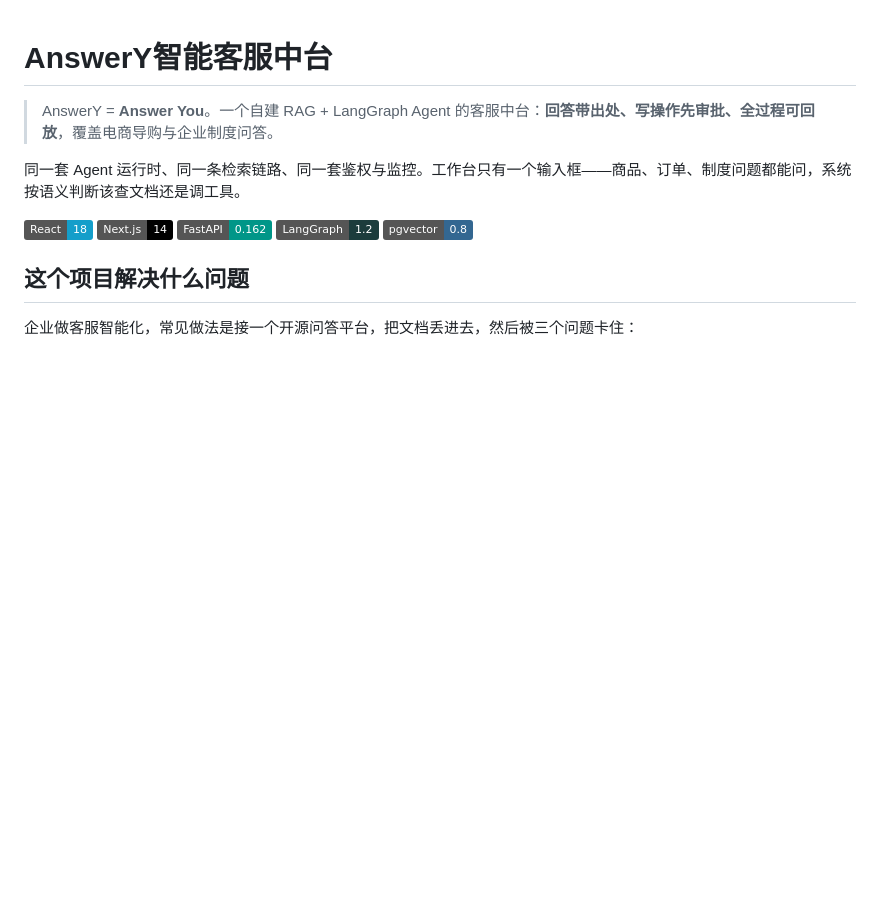
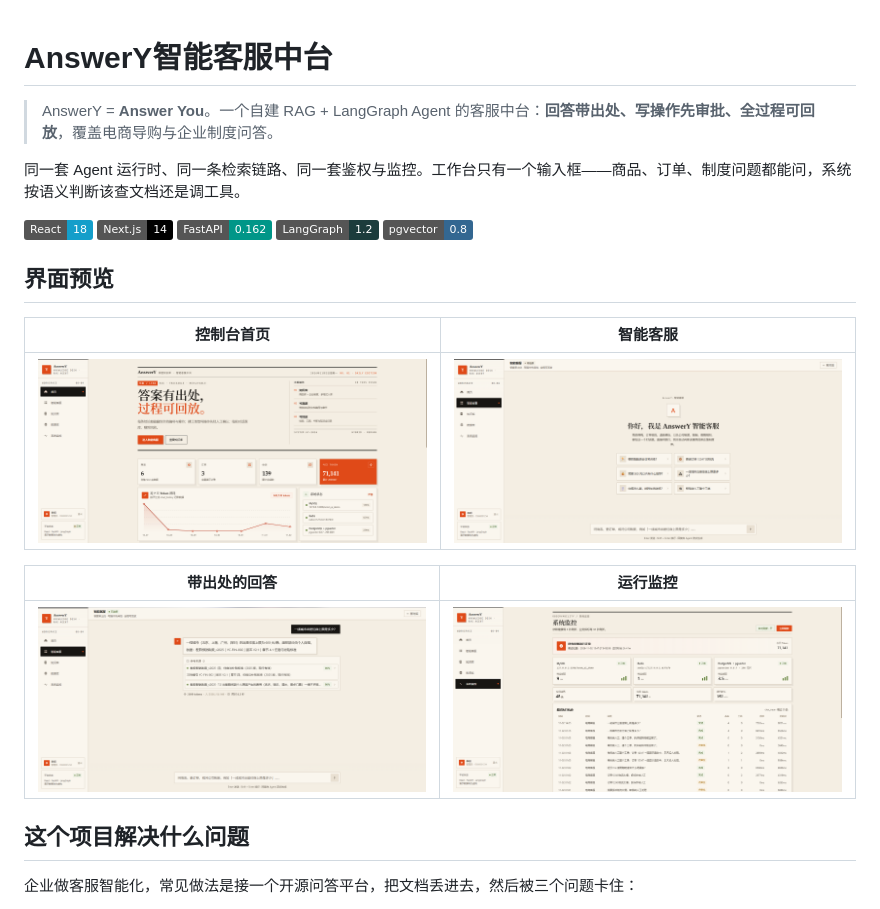
Before and after one commit to ninestarlink/answery, a Markdown page: README.md, the part around the change. Rendered like a GitHub page; pictures changed too: docs/screenshots/01-home.png (added), docs/screenshots/02-chat.png (added), docs/screenshots/03-answer.png (added); badges without logos; blank space fills up the shorter version.

```diff
--- a/README.md
+++ b/README.md
@@ -5,6 +5,16 @@
 同一套 Agent 运行时、同一条检索链路、同一套鉴权与监控。工作台只有一个输入框——商品、订单、制度问题都能问，系统按语义判断该查文档还是调工具。
 
 ![stack](https://img.shields.io/badge/React-18-149ECA) ![stack](https://img.shields.io/badge/Next.js-14-000000) ![stack](https://img.shields.io/badge/FastAPI-0.162-009688) ![stack](https://img.shields.io/badge/LangGraph-1.2-1C3C3C) ![stack](https://img.shields.io/badge/pgvector-0.8-336791)
+
+## 界面预览
+
+| 控制台首页 | 智能客服 |
+| --- | --- |
+| ![控制台首页](docs/screenshots/01-home.png) | ![智能客服](docs/screenshots/02-chat.png) |
+
+| 带出处的回答 | 运行监控 |
+| --- | --- |
+| ![带出处的回答](docs/screenshots/03-answer.png) | ![运行监控](docs/screenshots/04-monitor.png) |
 
 ## 这个项目解决什么问题
 
```
Also changed, not shown: 14 other files.
